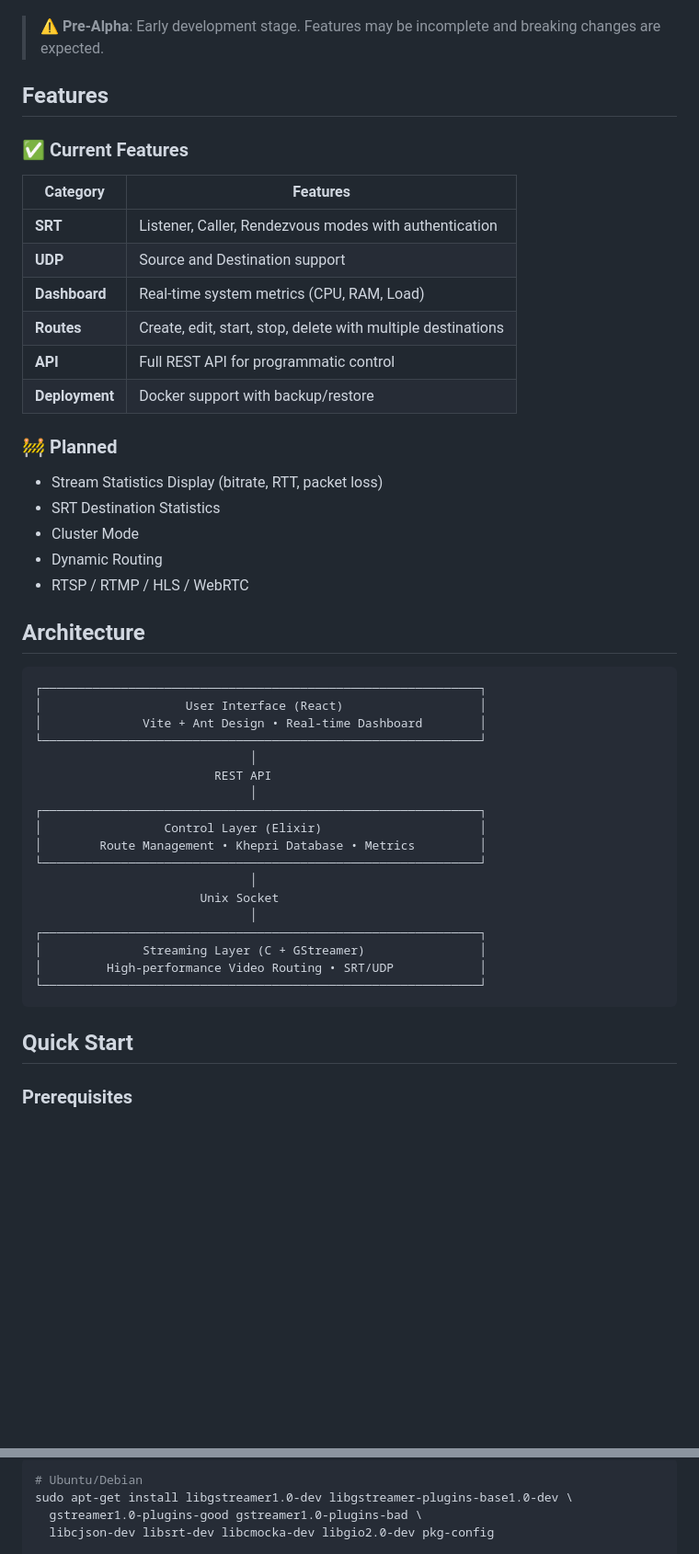
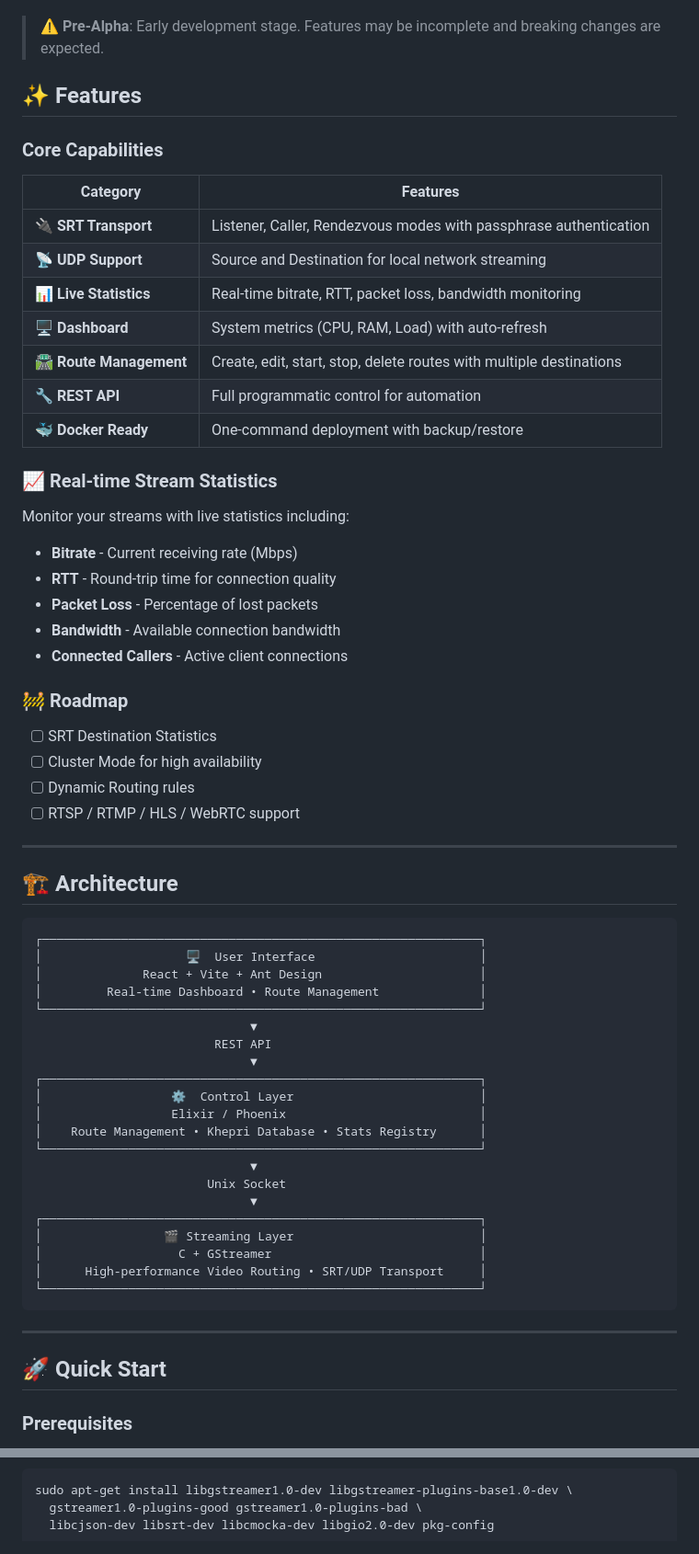
Before and after one commit to visual-alchemy/blackgate-project, a Markdown page: README.md, 2 parts joined by grey strips. Shown at 92% size. Rendered like a GitHub page; folded sections open; blank space fills up the shorter version.

````diff
--- a/README.md
+++ b/README.md
@@ -18,51 +27,67 @@
 
 > ⚠️ **Pre-Alpha**: Early development stage. Features may be incomplete and breaking changes are expected.
 
-## Features
+## ✨ Features
 
-### ✅ Current Features
+### Core Capabilities
 
 | Category | Features |
 |----------|----------|
-| **SRT** | Listener, Caller, Rendezvous modes with authentication |
-| **UDP** | Source and Destination support |
-| **Dashboard** | Real-time system metrics (CPU, RAM, Load) |
-| **Routes** | Create, edit, start, stop, delete with multiple destinations |
-| **API** | Full REST API for programmatic control |
-| **Deployment** | Docker support with backup/restore |
+| **🔌 SRT Transport** | Listener, Caller, Rendezvous modes with passphrase authentication |
+| **📡 UDP Support** | Source and Destination for local network streaming |
+| **📊 Live Statistics** | Real-time bitrate, RTT, packet loss, bandwidth monitoring |
+| **🖥️ Dashboard** | System metrics (CPU, RAM, Load) with auto-refresh |
+| **🛣️ Route Management** | Create, edit, start, stop, delete routes with multiple destinations |
+| **🔧 REST API** | Full programmatic control for automation |
+| **🐳 Docker Ready** | One-command deployment with backup/restore |
 
-### 🚧 Planned
+### 📈 Real-time Stream Statistics
 
-- Stream Statistics Display (bitrate, RTT, packet loss)
-- SRT Destination Statistics
-- Cluster Mode
-- Dynamic Routing
-- RTSP / RTMP / HLS / WebRTC
+Monitor your streams with live statistics including:
+- **Bitrate** - Current receiving rate (Mbps)
+- **RTT** - Round-trip time for connection quality
+- **Packet Loss** - Percentage of lost packets
+- **Bandwidth** - Available connection bandwidth
+- **Connected Callers** - Active client connections
 
-## Architecture
+### 🚧 Roadmap
+
+- [ ] SRT Destination Statistics
+- [ ] Cluster Mode for high availability
+- [ ] Dynamic Routing rules
+- [ ] RTSP / RTMP / HLS / WebRTC support
+
+---
+
+## 🏗️ Architecture
 
 ```
 ┌─────────────────────────────────────────────────────────────┐
-│                    User Interface (React)                   │
-│              Vite + Ant Design • Real-time Dashboard        │
+│                    🖥️  User Interface                       │
+│              React + Vite + Ant Design                      │
+│         Real-time Dashboard • Route Management              │
 └─────────────────────────────────────────────────────────────┘
-                              │
+                              ▼
                          REST API
-                              │
+                              ▼
 ┌─────────────────────────────────────────────────────────────┐
-│                 Control Layer (Elixir)                      │
-│        Route Management • Khepri Database • Metrics         │
+│                  ⚙️  Control Layer                          │
+│                  Elixir / Phoenix                           │
+│    Route Management • Khepri Database • Stats Registry      │
 └─────────────────────────────────────────────────────────────┘
-                              │
-                       Unix Socket
-                              │
+                              ▼
+                        Unix Socket
+                              ▼
 ┌─────────────────────────────────────────────────────────────┐
-│              Streaming Layer (C + GStreamer)                │
-│         High-performance Video Routing • SRT/UDP            │
+│                 🎬 Streaming Layer                          │
+│                   C + GStreamer                             │
+│      High-performance Video Routing • SRT/UDP Transport     │
 └─────────────────────────────────────────────────────────────┘
 ```
 
-## Quick Start
+---
+
+## 🚀 Quick Start
 
 ### Prerequisites
 
@@ -69,5 +97,4 @@
 ```bash
-# Ubuntu/Debian
 sudo apt-get install libgstreamer1.0-dev libgstreamer-plugins-base1.0-dev \
   gstreamer1.0-plugins-good gstreamer1.0-plugins-bad \
   libcjson-dev libsrt-dev libcmocka-dev libgio2.0-dev pkg-config
````
Also changed, not shown: other parts of README.md (+85 -19 lines).
